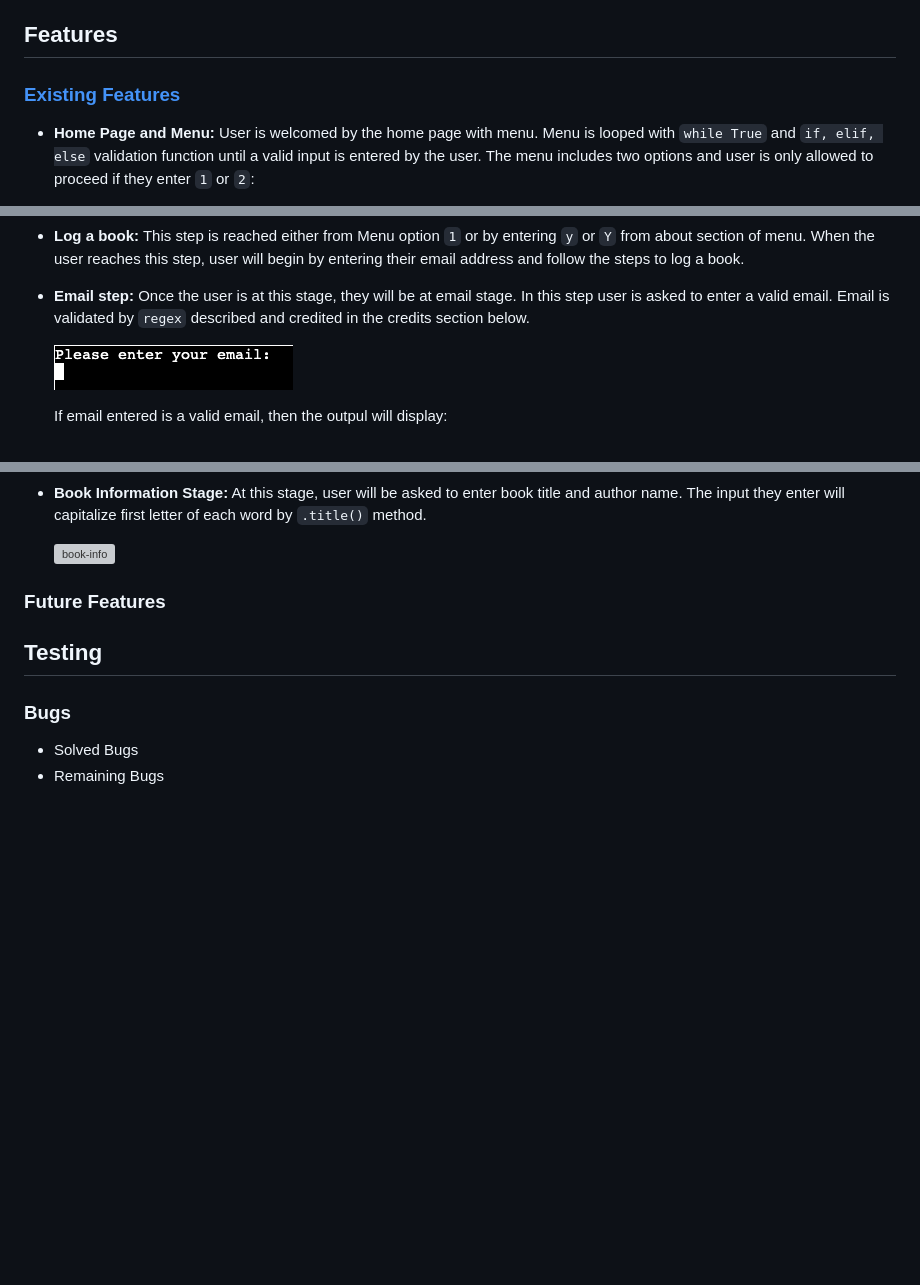
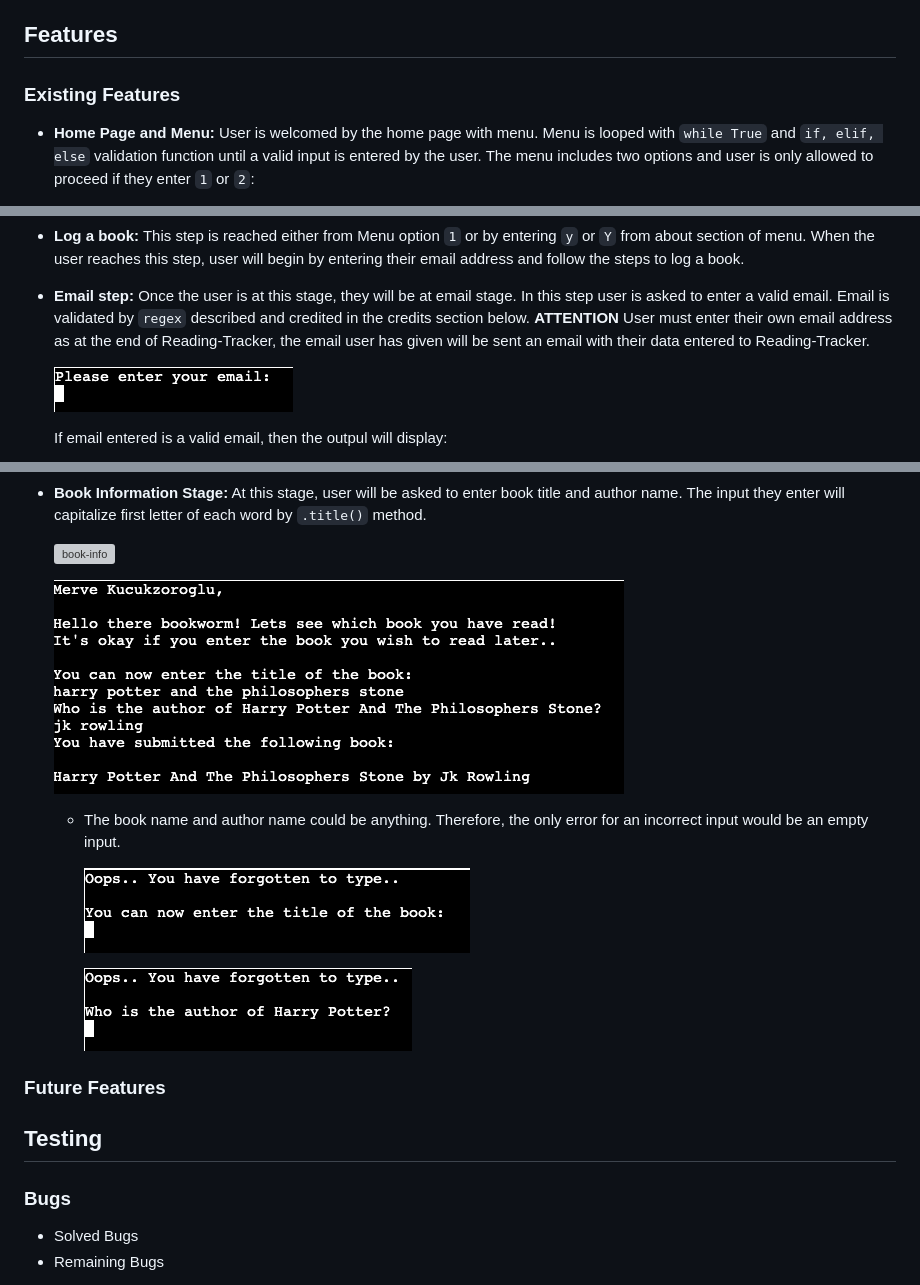
Before and after one commit to MerveKucukzoroglu/reading-recorder, a Markdown page: README.md, 3 parts joined by grey strips. GitHub-like rendering; pictures changed too: documentation/book_submitted.png (added), documentation/empty-author-name.png (added), documentation/empty-book-name.png (added); blank space fills up the shorter version; grey boxes are pictures that could not be loaded.

Commit message:
Add error info to book input stage at README.md

```diff
--- a/README.md
+++ b/README.md
@@ -25,7 +25,7 @@ The program function only when complete and valid data is entered by the user. T
 * Once the date is valid for both the date inputs in `dd/mm/yyyy` format; a complete data submitted will be displayed as the output to the user.
 
 ## Features
-### [Existing Features](#existing-eatures)
+### Existing Features
  * **Home Page and Menu:** User is welcomed by the home page with menu. Menu is looped with `while True` and `if, elif, else` validation function until a valid input is entered by the user. The menu includes two options and user is only allowed to proceed if they enter `1` or `2`:
     1. Log a book
     2. About Reading-Tracker
@@ -66,6 +66,8 @@ The program function only when complete and valid data is entered by the user. T
 
 
 * **Email step:** Once the user is at this stage, they will be at email stage. In this step user is asked to enter a valid email. Email is validated by `regex` described and credited in the credits section below.
+    **ATTENTION**
+    User must enter their own email address as at the end of Reading-Tracker, the email user has given will be sent an email with their data entered to Reading-Tracker.
 
     ![enter-mail](documentation/enter_mail.png)
 
@@ -104,6 +106,14 @@ The program function only when complete and valid data is entered by the user. T
 * **Book Information Stage:** At this stage, user will be asked to enter book title and author name. The input they enter will capitalize first letter of each word by `.title()` method.
 
     ![book-info](documentation/book-info.png)
+
+    ![book_submitted](documentation/book_submitted.png)
+
+    * The book name and author name could be anything. Therefore, the only error for an incorrect input would be an empty input.
+
+        ![empty-book-name](documentation/empty-book-name.png)
+
+        ![empty-author-name](documentation/empty-author-name.png)
 
 ### Future Features
 
```
